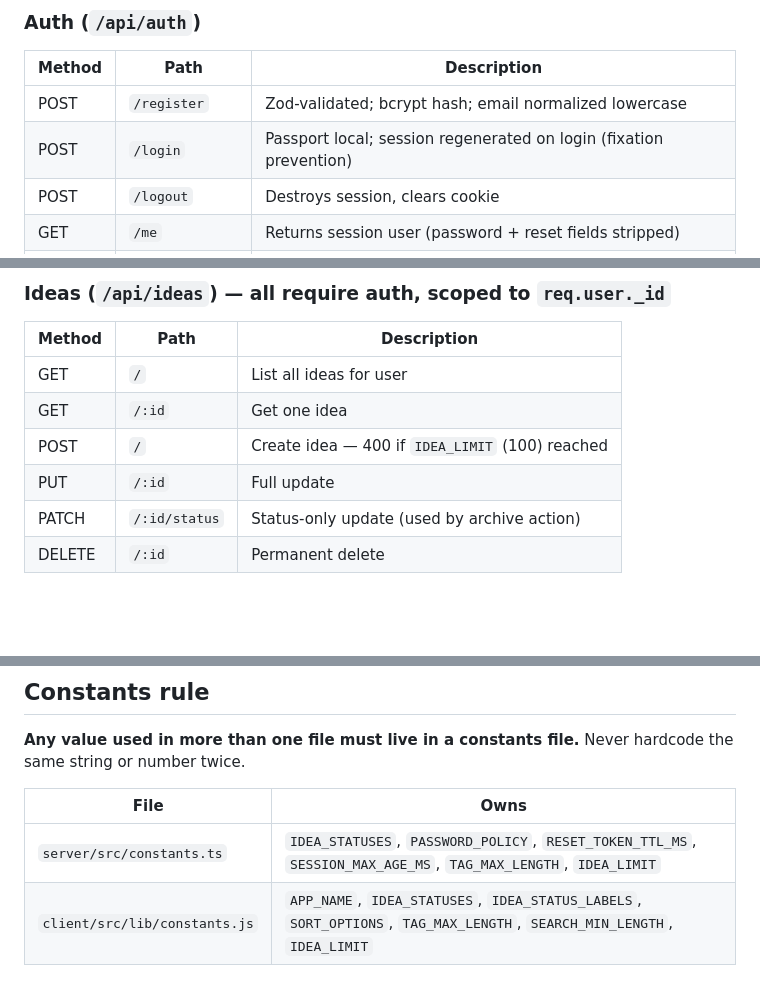
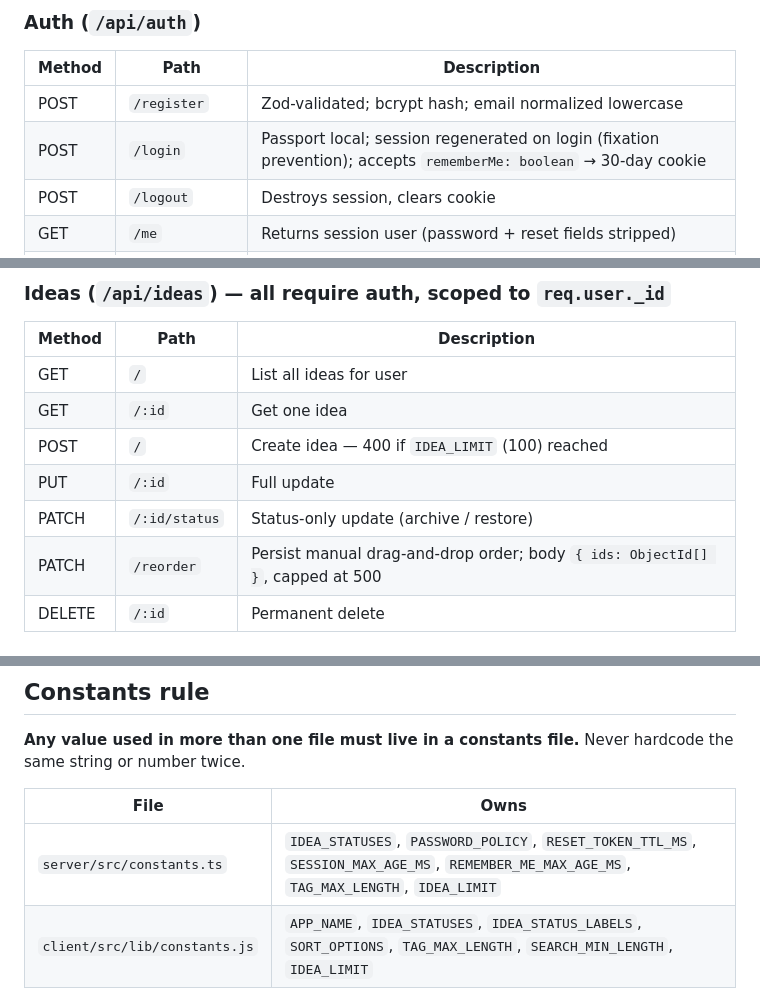
Before and after one commit to sagnikb7/planMe, a Markdown page: CLAUDE.md, 3 parts joined by grey strips. Drawn GitHub-style; blank space fills up the shorter version.

Commit message:
Docs: sync CLAUDE.md and ROADMAP.md with current state
- ROADMAP: add ? shortcut and shortcuts modal to shipped section
- CLAUDE.md: POST /login now documents rememberMe flag
- CLAUDE.md: REMEMBER_ME_MAX_AGE_MS added to constants table
- CLAUDE.md: PATCH /reorder added to ideas routes (was missing)

Co-Authored-By: Claude Sonnet 4.6 <noreply@anthropic.com>

```diff
--- a/CLAUDE.md
+++ b/CLAUDE.md
@@ -97,7 +97,7 @@ Routes never touch Mongoose directly. Services never import Express types. Repos
 | Method | Path | Description |
 |--------|------|-------------|
 | POST | `/register` | Zod-validated; bcrypt hash; email normalized lowercase |
-| POST | `/login` | Passport local; session regenerated on login (fixation prevention) |
+| POST | `/login` | Passport local; session regenerated on login (fixation prevention); accepts `rememberMe: boolean` → 30-day cookie |
 | POST | `/logout` | Destroys session, clears cookie |
 | GET | `/me` | Returns session user (password + reset fields stripped) |
 | POST | `/forgot-password` | SHA-256 token hash stored; 2hr TTL; dev returns `resetUrl` in response; prod sends email via SMTP |
@@ -114,7 +114,8 @@ Routes never touch Mongoose directly. Services never import Express types. Repos
 | GET | `/:id` | Get one idea |
 | POST | `/` | Create idea — 400 if `IDEA_LIMIT` (100) reached |
 | PUT | `/:id` | Full update |
-| PATCH | `/:id/status` | Status-only update (used by archive action) |
+| PATCH | `/:id/status` | Status-only update (archive / restore) |
+| PATCH | `/reorder` | Persist manual drag-and-drop order; body `{ ids: ObjectId[] }`, capped at 500 |
 | DELETE | `/:id` | Permanent delete |
 
 ### Sessions (`/api/sessions`) — scoped to session user; pending sessions can list + terminate but not access other APIs
@@ -149,7 +150,7 @@ Session location is resolved at list time via `geoip-lite` (offline DB). Private
 
 | File | Owns |
 |------|------|
-| `server/src/constants.ts` | `IDEA_STATUSES`, `PASSWORD_POLICY`, `RESET_TOKEN_TTL_MS`, `SESSION_MAX_AGE_MS`, `TAG_MAX_LENGTH`, `IDEA_LIMIT` |
+| `server/src/constants.ts` | `IDEA_STATUSES`, `PASSWORD_POLICY`, `RESET_TOKEN_TTL_MS`, `SESSION_MAX_AGE_MS`, `REMEMBER_ME_MAX_AGE_MS`, `TAG_MAX_LENGTH`, `IDEA_LIMIT` |
 | `client/src/lib/constants.js` | `APP_NAME`, `IDEA_STATUSES`, `IDEA_STATUS_LABELS`, `SORT_OPTIONS`, `TAG_MAX_LENGTH`, `SEARCH_MIN_LENGTH`, `IDEA_LIMIT` |
 
 Before adding a new configurable value, check these files first. Before using a string like `'archived'` or a number like `32` more than once, extract it.
```
Also changed, not shown: ROADMAP.md (+2 -1 lines).
